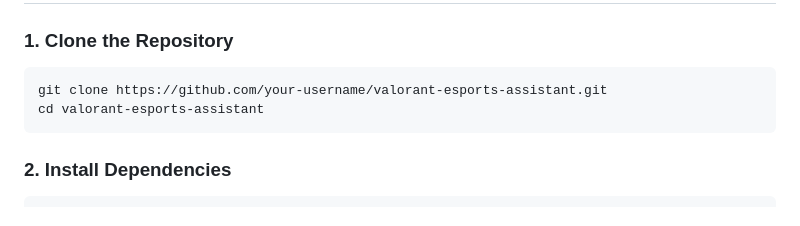
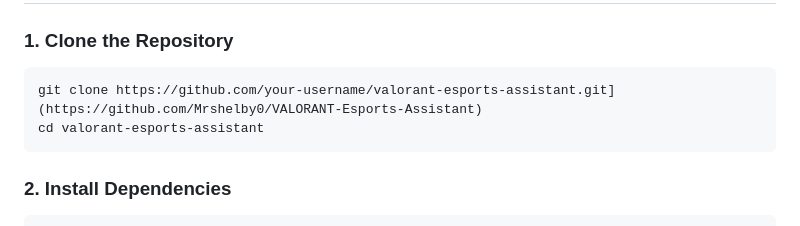
Before and after one commit to Mrshelby0/VALORANT-Esports-Assistant, a Markdown page: README.md, the part around the change. Drawn GitHub-style.

````diff
--- a/README.md
+++ b/README.md
@@ -21,8 +21,8 @@ Before running the project, ensure you have the following installed:
 
 ### 1. Clone the Repository
 
-```bash
-git clone https://github.com/your-username/valorant-esports-assistant.git
+```bash[
+git clone https://github.com/your-username/valorant-esports-assistant.git](https://github.com/Mrshelby0/VALORANT-Esports-Assistant)
 cd valorant-esports-assistant
 ```
 
````
